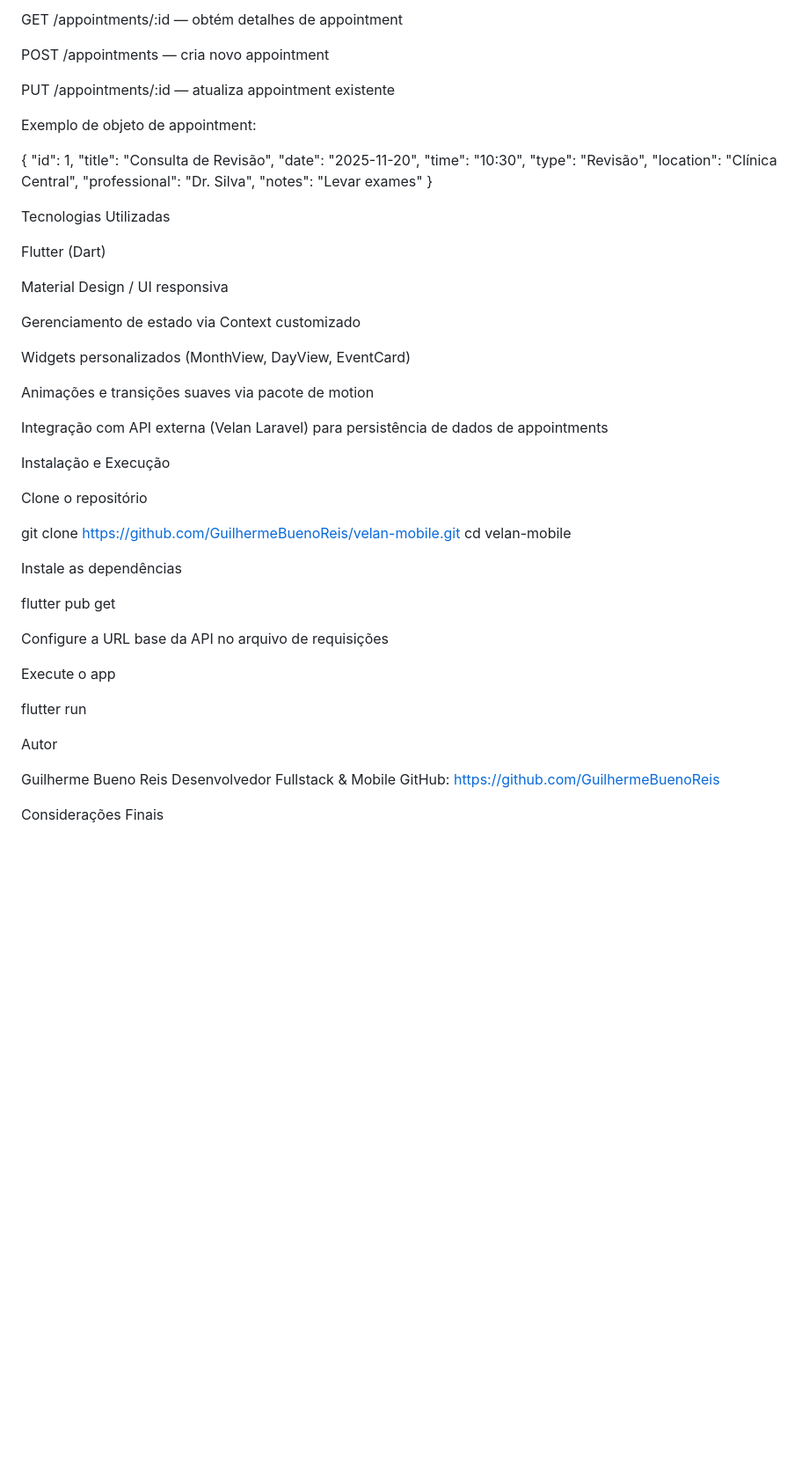
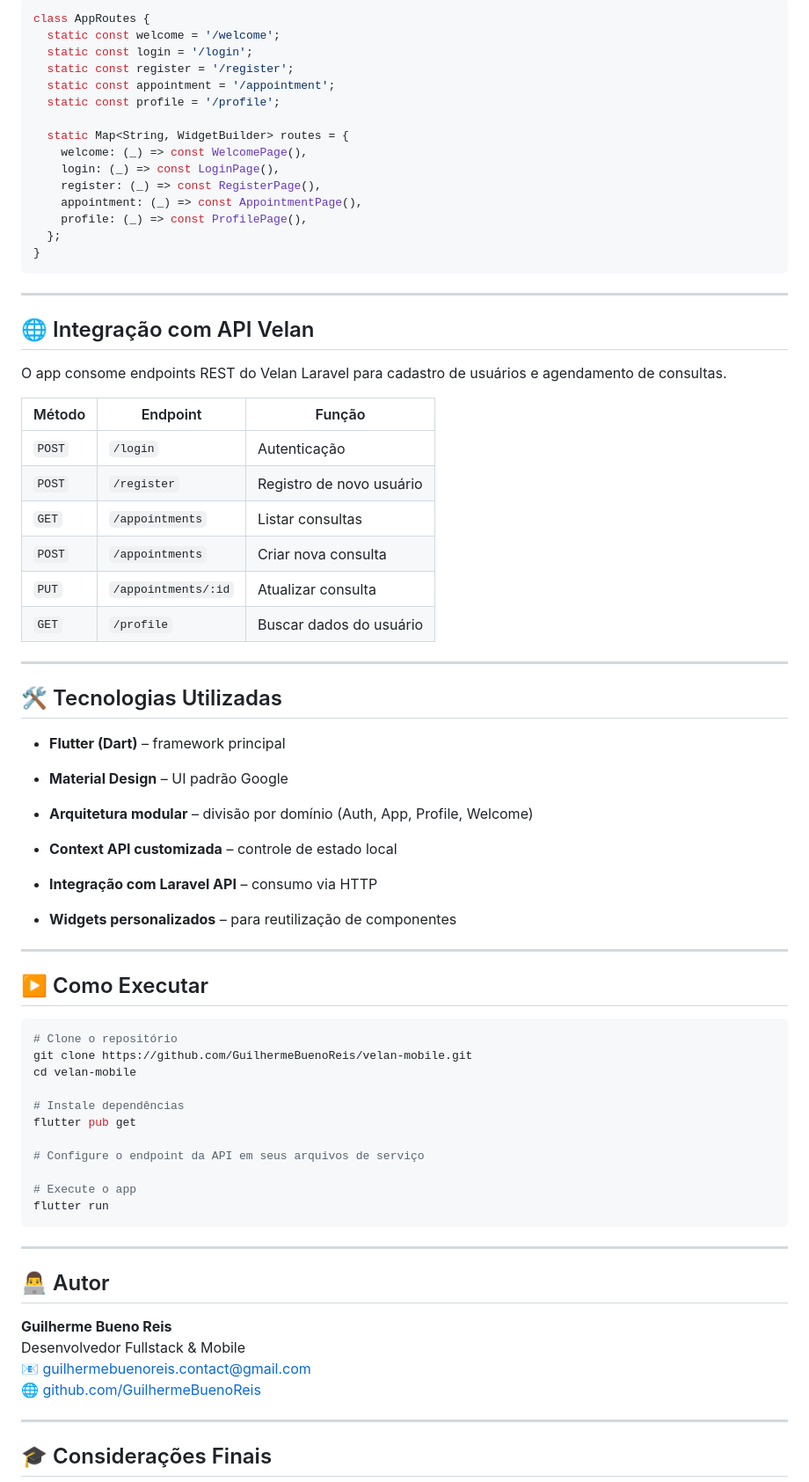
Before and after one commit to GuilhermeBuenoReis/velan-mobile, a Markdown page: README.md, the part around one of its changes. Shown at 88% size. Drawn GitHub-style; blank space fills up the shorter version.

````diff
--- a/README.md
+++ b/README.md
@@ -49,61 +80,82 @@ GET /appointments — lista todos os appointments
 
-GET /appointments/:id — obtém detalhes de appointment
+```dart
+class AppRoutes {
+  static const welcome = '/welcome';
+  static const login = '/login';
+  static const register = '/register';
+  static const appointment = '/appointment';
+  static const profile = '/profile';
 
-POST /appointments — cria novo appointment
+  static Map<String, WidgetBuilder> routes = {
+    welcome: (_) => const WelcomePage(),
+    login: (_) => const LoginPage(),
+    register: (_) => const RegisterPage(),
+    appointment: (_) => const AppointmentPage(),
+    profile: (_) => const ProfilePage(),
+  };
+}
+```
 
-PUT /appointments/:id — atualiza appointment existente
+---
 
-Exemplo de objeto de appointment:
+## 🌐 Integração com API Velan
 
-{
-  "id": 1,
-  "title": "Consulta de Revisão",
-  "date": "2025-11-20",
-  "time": "10:30",
-  "type": "Revisão",
-  "location": "Clínica Central",
-  "professional": "Dr. Silva",
-  "notes": "Levar exames"
-}
+O app consome endpoints REST do Velan Laravel para cadastro de usuários e agendamento de consultas.
 
-Tecnologias Utilizadas
+|Método|Endpoint|Função|
+|---|---|---|
+|`POST`|`/login`|Autenticação|
+|`POST`|`/register`|Registro de novo usuário|
+|`GET`|`/appointments`|Listar consultas|
+|`POST`|`/appointments`|Criar nova consulta|
+|`PUT`|`/appointments/:id`|Atualizar consulta|
+|`GET`|`/profile`|Buscar dados do usuário|
 
-Flutter (Dart)
+---
 
-Material Design / UI responsiva
+## 🛠️ Tecnologias Utilizadas
 
-Gerenciamento de estado via Context customizado
+- **Flutter (Dart)** – framework principal
 
-Widgets personalizados (MonthView, DayView, EventCard)
+- **Material Design** – UI padrão Google
 
-Animações e transições suaves via pacote de motion
+- **Arquitetura modular** – divisão por domínio (Auth, App, Profile, Welcome)
 
-Integração com API externa (Velan Laravel) para persistência de dados de appointments
+- **Context API customizada** – controle de estado local
 
-Instalação e Execução
+- **Integração com Laravel API** – consumo via HTTP
 
-Clone o repositório
+- **Widgets personalizados** – para reutilização de componentes
 
+
+---
+
+## ▶️ Como Executar
+
+```bash
+# Clone o repositório
 git clone https://github.com/GuilhermeBuenoReis/velan-mobile.git
 cd velan-mobile
 
-
-Instale as dependências
-
+# Instale dependências
 flutter pub get
 
+# Configure o endpoint da API em seus arquivos de serviço
 
-Configure a URL base da API no arquivo de requisições
+# Execute o app
+flutter run
+```
 
-Execute o app
+---
 
-flutter run
+## 👨‍💻 Autor
 
-Autor
+**Guilherme Bueno Reis**
+Desenvolvedor Fullstack & Mobile
+📧 [guilhermebuenoreis.contact@gmail.com](mailto:guilhermebuenoreis.contact@gmail.com)
+🌐 [github.com/GuilhermeBuenoReis](https://github.com/GuilhermeBuenoReis)
 
-Guilherme Bueno Reis
-Desenvolvedor Fullstack & Mobile
-GitHub: https://github.com/GuilhermeBuenoReis
+---
 
-Considerações Finais
+## 🎓 Considerações Finais
 
````
Also changed, not shown: other parts of README.md (+77 -35 lines).
